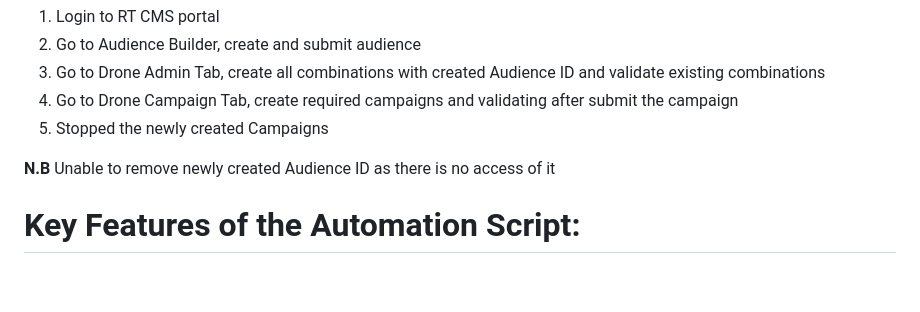
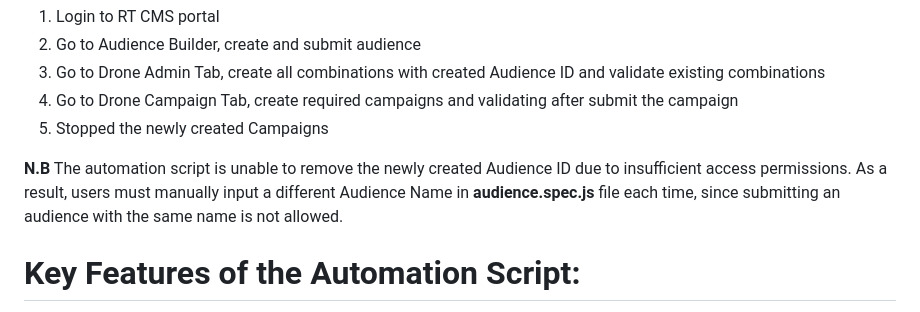
Before and after one commit to sakiba256/Done_Campaign_FullFlow, a Markdown page: README.md, the part around the change. GitHub-like rendering; blank space fills up the shorter version.

```diff
--- a/README.md
+++ b/README.md
@@ -10,7 +10,7 @@ Full Automation Steps in RT CMS UI:
  4. Go to Drone Campaign Tab, create required campaigns and validating after submit the campaign
  5. Stopped the newly created Campaigns
 
-**N.B** Unable to remove newly created Audience ID as there is no access of it
+**N.B** The automation script is unable to remove the newly created Audience ID due to insufficient access permissions. As a result, users must manually input a different Audience Name in **audience.spec.js** file each time, since submitting an audience with the same name is not allowed.
 
 # Key Features of the Automation Script:
  1. Implemented **Page Object Model (POM)**: Ensuring modularity and reusability of all methods.
```
